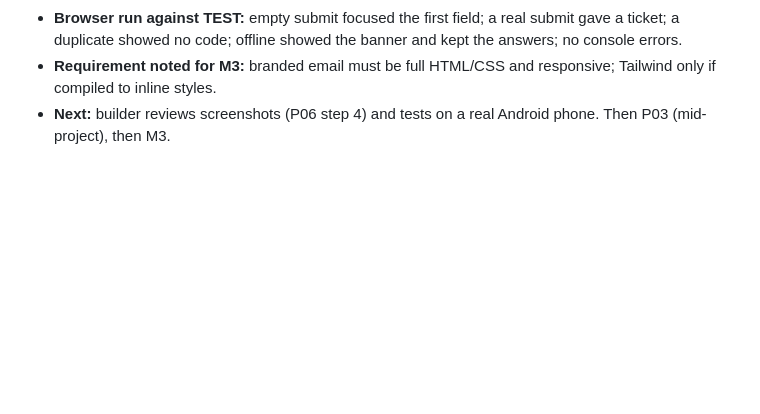
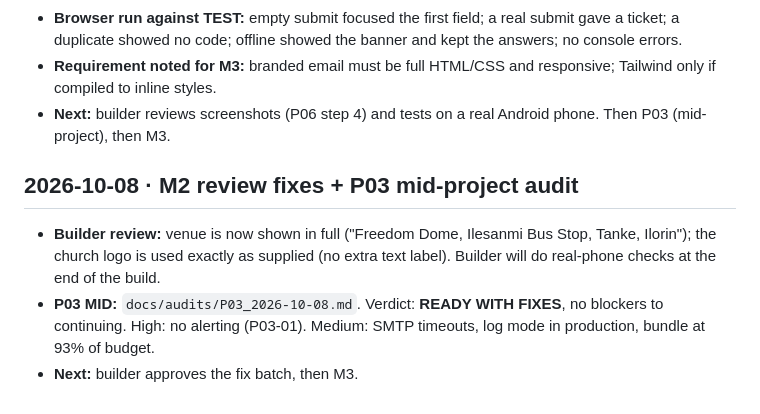
Before and after one commit to asejik/the-awakening, a Markdown page: docs/PROGRESS.md, the part around the change. GitHub-like rendering; blank space fills up the shorter version.

Commit message:
docs: P03 mid-project audit
Co-Authored-By: Claude Opus 5.5 <noreply@anthropic.com>

```diff
--- a/docs/PROGRESS.md
+++ b/docs/PROGRESS.md
@@ -86,3 +86,8 @@
 - **Browser run against TEST:** empty submit focused the first field; a real submit gave a ticket; a duplicate showed no code; offline showed the banner and kept the answers; no console errors.
 - **Requirement noted for M3:** branded email must be full HTML/CSS and responsive; Tailwind only if compiled to inline styles.
 - **Next:** builder reviews screenshots (P06 step 4) and tests on a real Android phone. Then P03 (mid-project), then M3.
+
+## 2026-10-08 · M2 review fixes + P03 mid-project audit
+- **Builder review:** venue is now shown in full ("Freedom Dome, Ilesanmi Bus Stop, Tanke, Ilorin"); the church logo is used exactly as supplied (no extra text label). Builder will do real-phone checks at the end of the build.
+- **P03 MID:** `docs/audits/P03_2026-10-08.md`. Verdict: **READY WITH FIXES**, no blockers to continuing. High: no alerting (P03-01). Medium: SMTP timeouts, log mode in production, bundle at 93% of budget.
+- **Next:** builder approves the fix batch, then M3.
```
Also changed, not shown: docs/audits/P03_2026-10-08.md (added, +140 -0 lines).
